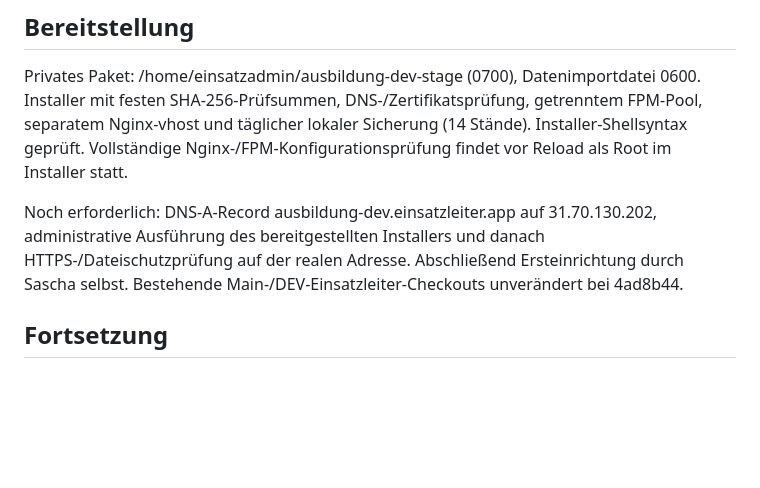
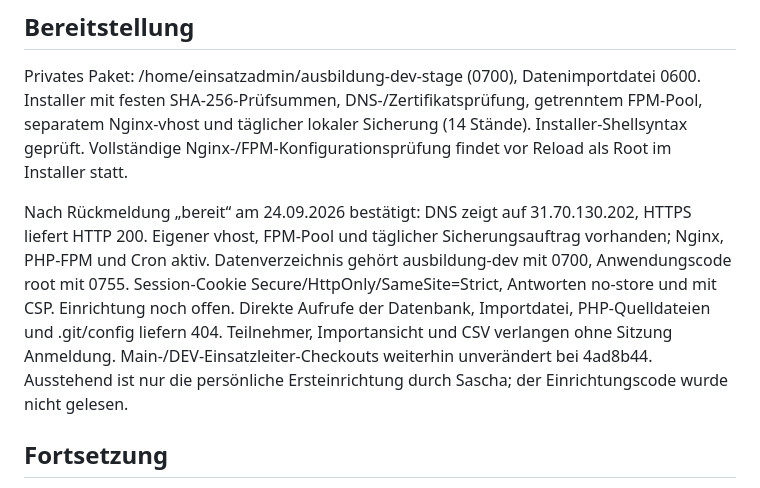
Before and after one commit to smathis85/ausbildung, a Markdown page: docs/verification.md, the part around the change. Drawn GitHub-style; blank space fills up the shorter version.

Commit message:
Record verified isolated DEV deployment

```diff
--- a/docs/verification.md
+++ b/docs/verification.md
@@ -27,7 +27,7 @@ SQLite-Integrität erfolgreich, keine Fremdschlüsselfehler. Sicherungsroutine m
 
 Privates Paket: /home/einsatzadmin/ausbildung-dev-stage (0700), Datenimportdatei 0600. Installer mit festen SHA-256-Prüfsummen, DNS-/Zertifikatsprüfung, getrenntem FPM-Pool, separatem Nginx-vhost und täglicher lokaler Sicherung (14 Stände). Installer-Shellsyntax geprüft. Vollständige Nginx-/FPM-Konfigurationsprüfung findet vor Reload als Root im Installer statt.
 
-Noch erforderlich: DNS-A-Record ausbildung-dev.einsatzleiter.app auf 31.70.130.202, administrative Ausführung des bereitgestellten Installers und danach HTTPS-/Dateischutzprüfung auf der realen Adresse. Abschließend Ersteinrichtung durch Sascha selbst. Bestehende Main-/DEV-Einsatzleiter-Checkouts unverändert bei 4ad8b44.
+Nach Rückmeldung „bereit“ am 24.09.2026 bestätigt: DNS zeigt auf 31.70.130.202, HTTPS liefert HTTP 200. Eigener vhost, FPM-Pool und täglicher Sicherungsauftrag vorhanden; Nginx, PHP-FPM und Cron aktiv. Datenverzeichnis gehört ausbildung-dev mit 0700, Anwendungscode root mit 0755. Session-Cookie Secure/HttpOnly/SameSite=Strict, Antworten no-store und mit CSP. Einrichtung noch offen. Direkte Aufrufe der Datenbank, Importdatei, PHP-Quelldateien und .git/config liefern 404. Teilnehmer, Importansicht und CSV verlangen ohne Sitzung Anmeldung. Main-/DEV-Einsatzleiter-Checkouts weiterhin unverändert bei 4ad8b44. Ausstehend ist nur die persönliche Ersteinrichtung durch Sascha; der Einrichtungscode wurde nicht gelesen.
 
 ## Fortsetzung
 
```
